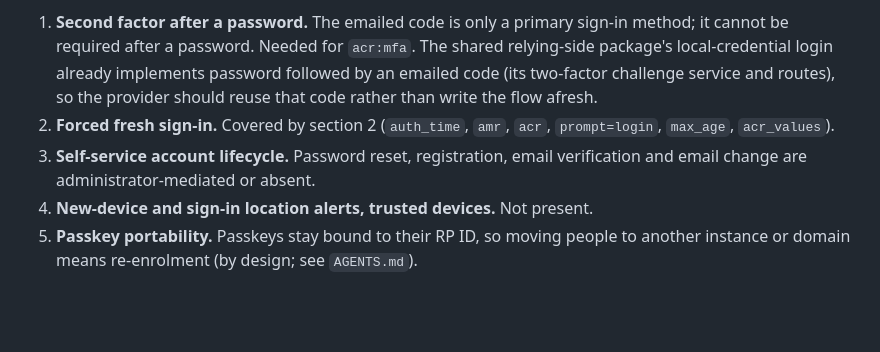
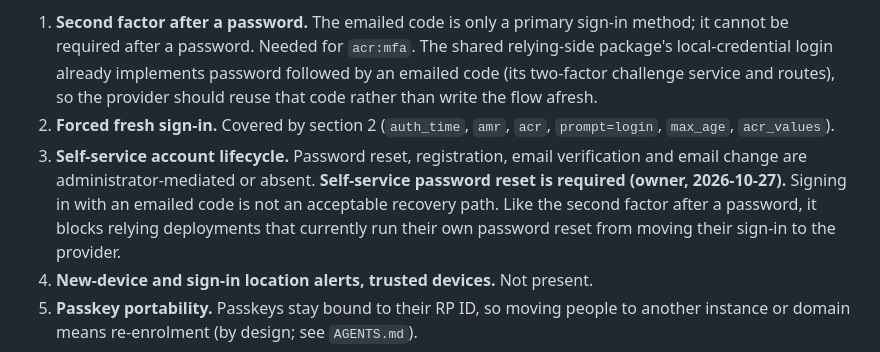
Before and after one commit to bherila/auth-manager, a Markdown page: docs/api-authorization.md, the part around the change. GitHub-like rendering; blank space fills up the shorter version.

Commit message:
Record self-service password reset as a required provider capability (#96)
Co-authored-by: Codex <codex@noreply.github.com>

```diff
--- a/docs/api-authorization.md
+++ b/docs/api-authorization.md
@@ -980,7 +980,10 @@ drop their own login code. None is designed here.
 2. **Forced fresh sign-in.** Covered by section 2 (`auth_time`, `amr`, `acr`, `prompt=login`,
    `max_age`, `acr_values`).
 3. **Self-service account lifecycle.** Password reset, registration, email verification and
-   email change are administrator-mediated or absent.
+   email change are administrator-mediated or absent. **Self-service password reset is
+   required (owner, 2026-10-27).** Signing in with an emailed code is not an acceptable
+   recovery path. Like the second factor after a password, it blocks relying deployments
+   that currently run their own password reset from moving their sign-in to the provider.
 4. **New-device and sign-in location alerts, trusted devices.** Not present.
 5. **Passkey portability.** Passkeys stay bound to their RP ID, so moving people to another
    instance or domain means re-enrolment (by design; see `AGENTS.md`).
```
